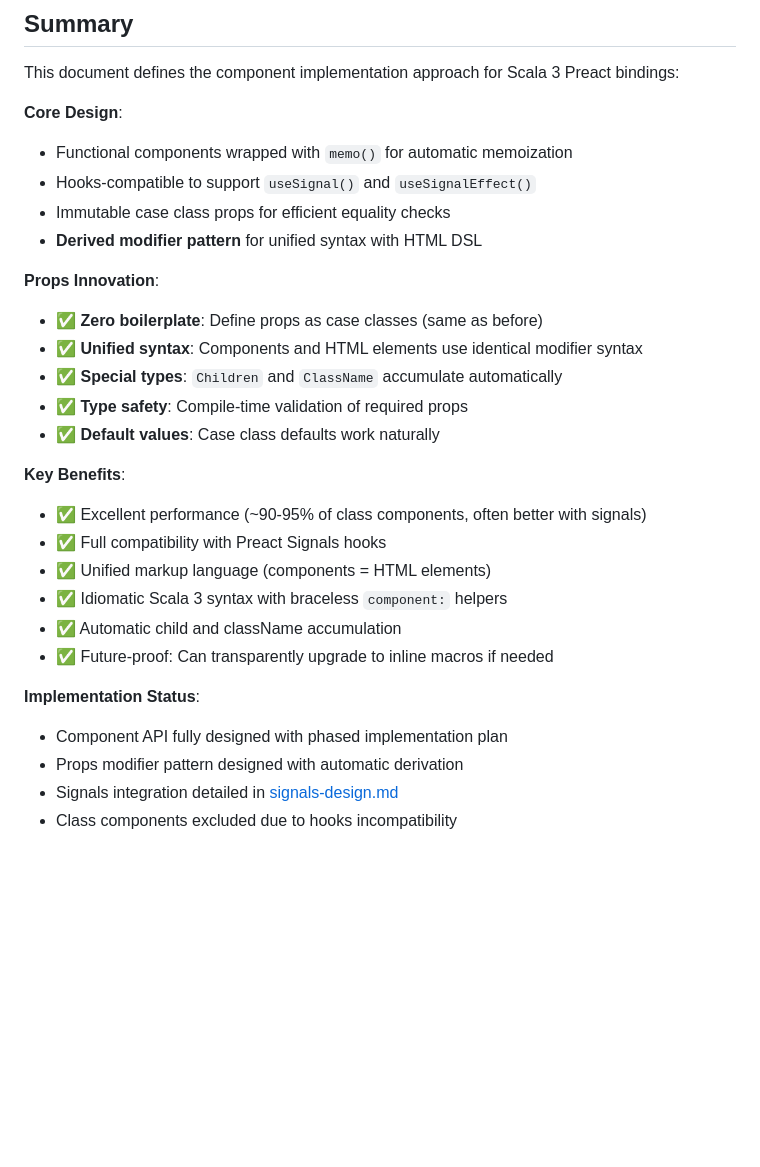
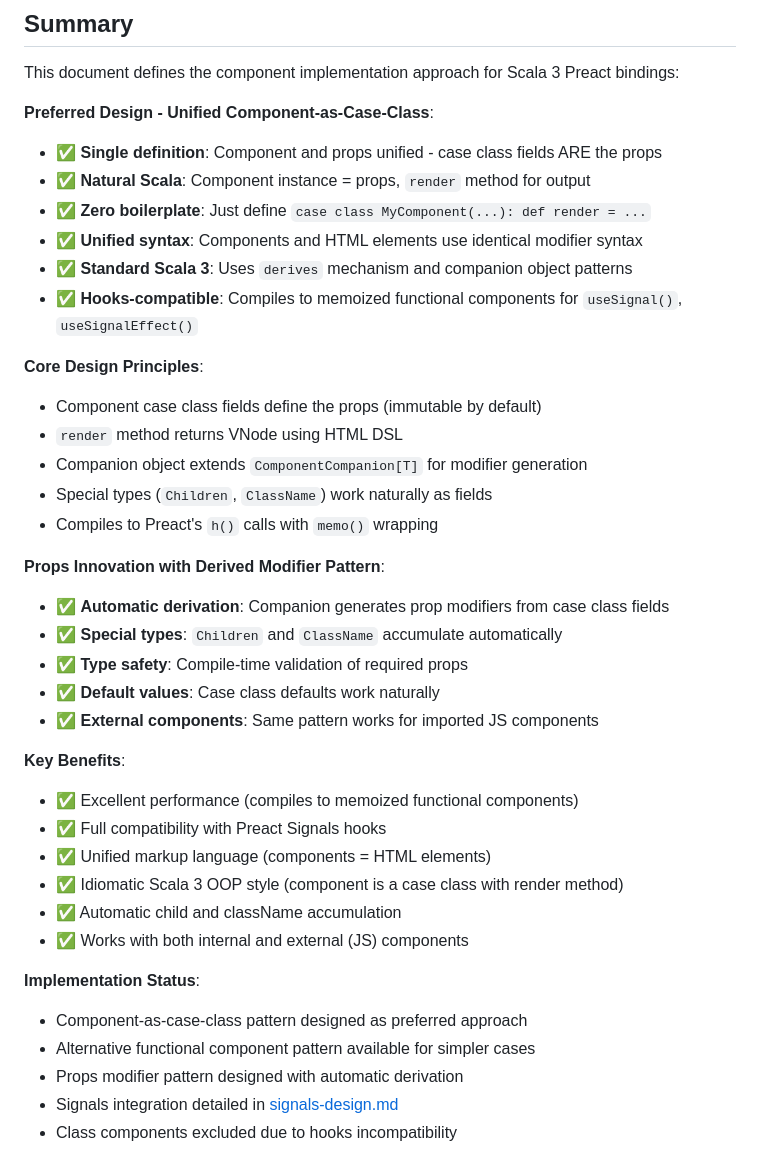
Before and after one commit to trival/scala-preact, a Markdown page: documents/component-implementation.md, the part around one of its changes. Rendered like a GitHub page; blank space fills up the shorter version.

Commit message:
iterate component design

```diff
--- a/documents/component-implementation.md
+++ b/documents/component-implementation.md
@@ -568,29 +719,39 @@ The component and props system will be implemented in phases:
 
 This document defines the component implementation approach for Scala 3 Preact bindings:
 
-**Core Design**:
-- Functional components wrapped with `memo()` for automatic memoization
-- Hooks-compatible to support `useSignal()` and `useSignalEffect()`
-- Immutable case class props for efficient equality checks
-- **Derived modifier pattern** for unified syntax with HTML DSL
+**Preferred Design - Unified Component-as-Case-Class**:
+- ✅ **Single definition**: Component and props unified - case class fields ARE the props
+- ✅ **Natural Scala**: Component instance = props, `render` method for output
+- ✅ **Zero boilerplate**: Just define `case class MyComponent(...): def render = ...`
+- ✅ **Unified syntax**: Components and HTML elements use identical modifier syntax
+- ✅ **Standard Scala 3**: Uses `derives` mechanism and companion object patterns
+- ✅ **Hooks-compatible**: Compiles to memoized functional components for `useSignal()`, `useSignalEffect()`
 
-**Props Innovation**:
-- ✅ **Zero boilerplate**: Define props as case classes (same as before)
-- ✅ **Unified syntax**: Components and HTML elements use identical modifier syntax
+**Core Design Principles**:
+- Component case class fields define the props (immutable by default)
+- `render` method returns VNode using HTML DSL
+- Companion object extends `ComponentCompanion[T]` for modifier generation
+- Special types (`Children`, `ClassName`) work naturally as fields
+- Compiles to Preact's `h()` calls with `memo()` wrapping
+
+**Props Innovation with Derived Modifier Pattern**:
+- ✅ **Automatic derivation**: Companion generates prop modifiers from case class fields
 - ✅ **Special types**: `Children` and `ClassName` accumulate automatically
 - ✅ **Type safety**: Compile-time validation of required props
 - ✅ **Default values**: Case class defaults work naturally
+- ✅ **External components**: Same pattern works for imported JS components
 
 **Key Benefits**:
-- ✅ Excellent performance (~90-95% of class components, often better with signals)
+- ✅ Excellent performance (compiles to memoized functional components)
 - ✅ Full compatibility with Preact Signals hooks
 - ✅ Unified markup language (components = HTML elements)
-- ✅ Idiomatic Scala 3 syntax with braceless `component:` helpers
+- ✅ Idiomatic Scala 3 OOP style (component is a case class with render method)
 - ✅ Automatic child and className accumulation
-- ✅ Future-proof: Can transparently upgrade to inline macros if needed
+- ✅ Works with both internal and external (JS) components
 
 **Implementation Status**:
-- Component API fully designed with phased implementation plan
+- Component-as-case-class pattern designed as preferred approach
+- Alternative functional component pattern available for simpler cases
 - Props modifier pattern designed with automatic derivation
 - Signals integration detailed in [signals-design.md](./signals-design.md)
 - Class components excluded due to hooks incompatibility
```
Also changed, not shown: other parts of documents/component-implementation.md (+153 -2 lines).
